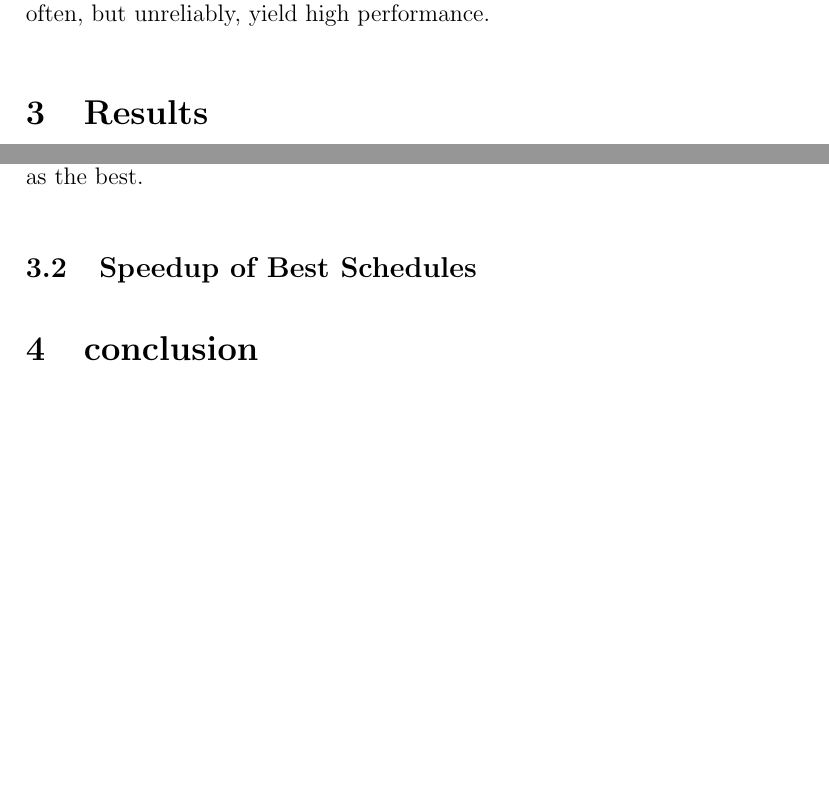
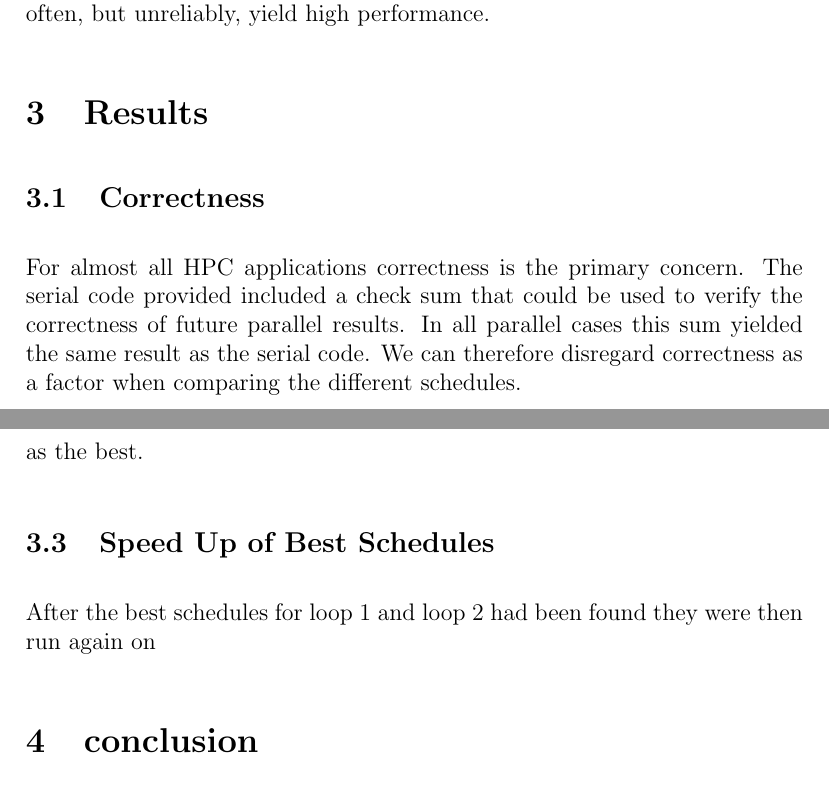
Before and after one commit to jacobjwebber/msc, a LaTeX document (threaded-programming/coursework1/report/report.tex): two parts of pages 3 and 5 of 8 before the commit and two parts of pages 3 and 6 of 8 after it, joined at a grey line, cut so that both start at the same text, the shorter picture padded with empty space. Compiled offline with pdfLaTeX.

Commit message:
report makes me want to die

```diff
--- a/threaded-programming/coursework1/report/report.tex
+++ b/threaded-programming/coursework1/report/report.tex
@@ -51,6 +51,9 @@ From these results, the scheduling option with the best performance for each loo
 For all measurements the running time was measured multiple times and a mean of these values used. In addition the standard deviation was also calculated. This allows the comparison of performance variability between different schedules. Performance variability is often an important consideration in HPC applications, where it may be desirable to avoid methods that often, but unreliably, yield high performance.
 
 \section{Results}
+\subsection{Correctness}
+For almost all HPC applications correctness is the primary concern. The serial code provided included a check sum that could be used to verify the correctness of future parallel results. In all parallel cases this sum yielded the same result as the serial code. We can therefore disregard correctness as a factor when comparing the different schedules.
+
 \begin{figure}
 \centering
 \includegraphics[width=1\textwidth]{"graphs/loop1_blocksize"}
@@ -78,7 +81,8 @@ The highest performing schedule for loop 1 was found to be \verb|dynamic,32|. Th
 
 The highest performing schedule for loop 2 was not immediately obvious. The mean execution time with the \verb|dynamic,8| and \verb|dynamic,16| was similar to the order of nanoseconds - well beyond the accuracies of this experiment. It was therefore decided that both of these schedules would be jointly selected as the best.
 
-\subsection{Speedup of Best Schedules}
+\subsection{Speed Up of Best Schedules}
+
 
 \begin{figure}
 \centering
@@ -97,3 +101,4 @@ The highest performing schedule for loop 2 was not immediately obvious. The mean
 \label{dynamic16}
 \end{figure}
 
+After the best schedules for loop 1 and loop 2 had been found they were then run again on
```
Also changed, not shown: threaded-programming/coursework1/report/report.pdf, threaded-programming/coursework1/report/report.tex (21 more changed lines), 3 other files.
